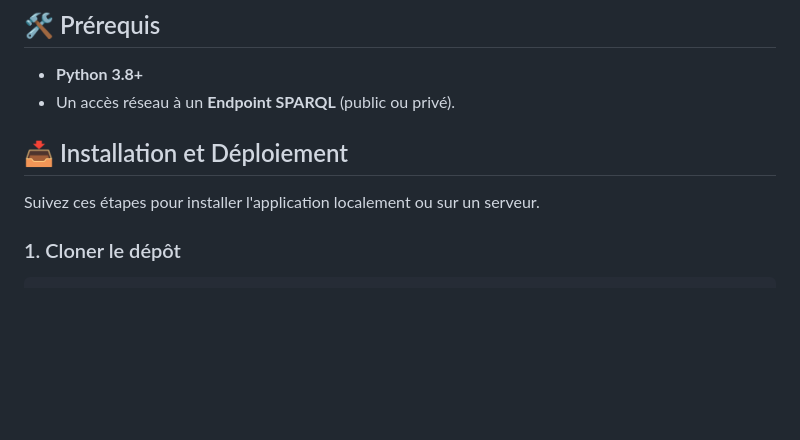
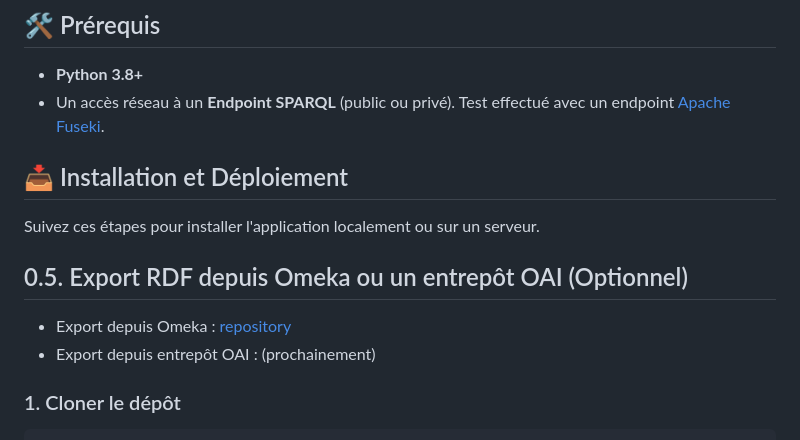
Before and after one commit to YannisAd/Sematheque, a Markdown page: README.md, the part around the change. Drawn GitHub-style; blank space fills up the shorter version.

```diff
--- a/README.md
+++ b/README.md
@@ -33,12 +33,18 @@ l'utilisateur final.
 ## 🛠 Prérequis
 
 -   **Python 3.8+**
--   Un accès réseau à un **Endpoint SPARQL** (public ou privé).
+-   Un accès réseau à un **Endpoint SPARQL** (public ou privé). Test effectué avec un endpoint [Apache Fuseki](https://jena.apache.org/documentation/fuseki2/).
 
 ## 📥 Installation et Déploiement
 
 Suivez ces étapes pour installer l'application localement ou sur un
 serveur.
+
+## 0.5. Export RDF depuis Omeka ou un entrepôt OAI (Optionnel)
+
+- Export depuis Omeka : [repository](https://github.com/nlasolle/omekas2rdf)
+- Export depuis entrepôt OAI : (prochainement)
+
 
 ### 1. Cloner le dépôt
 
```
